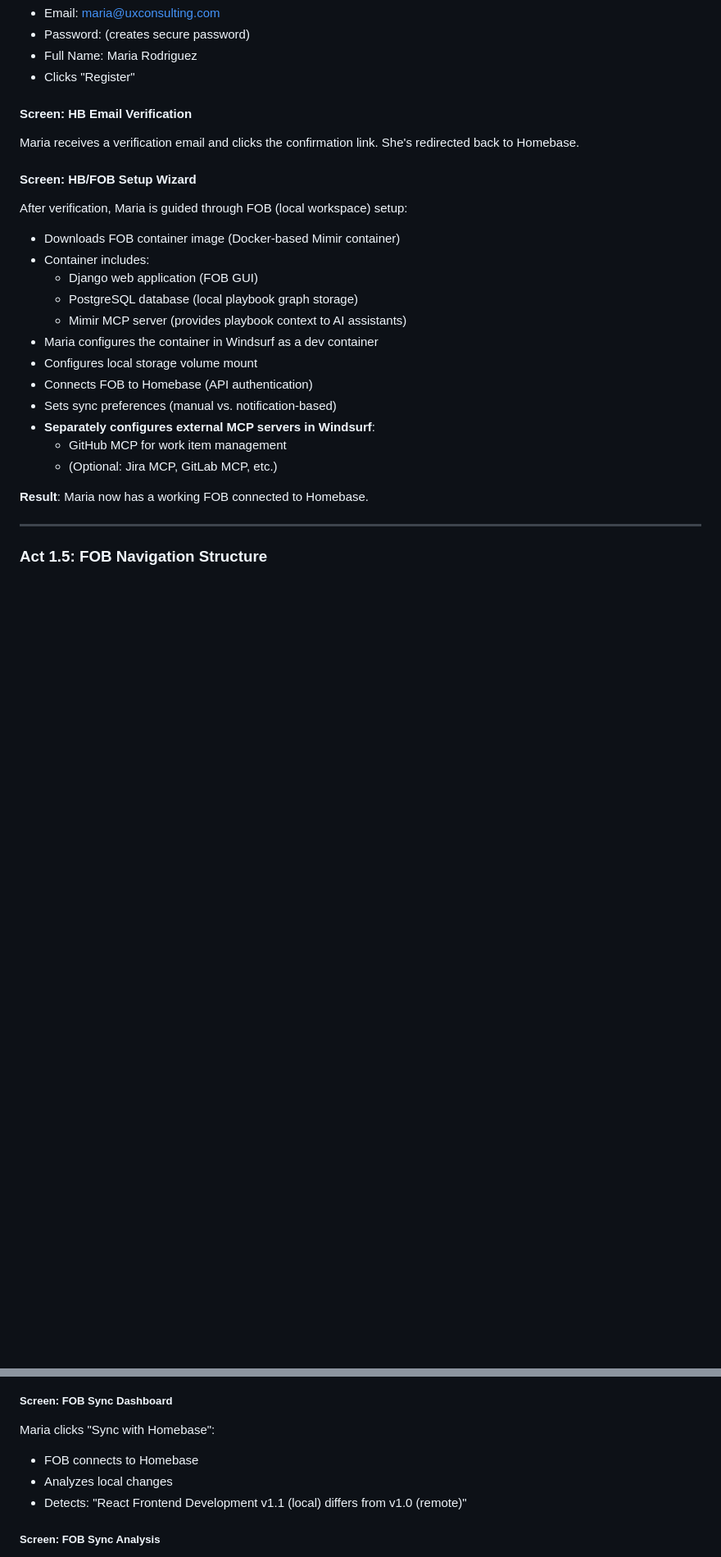
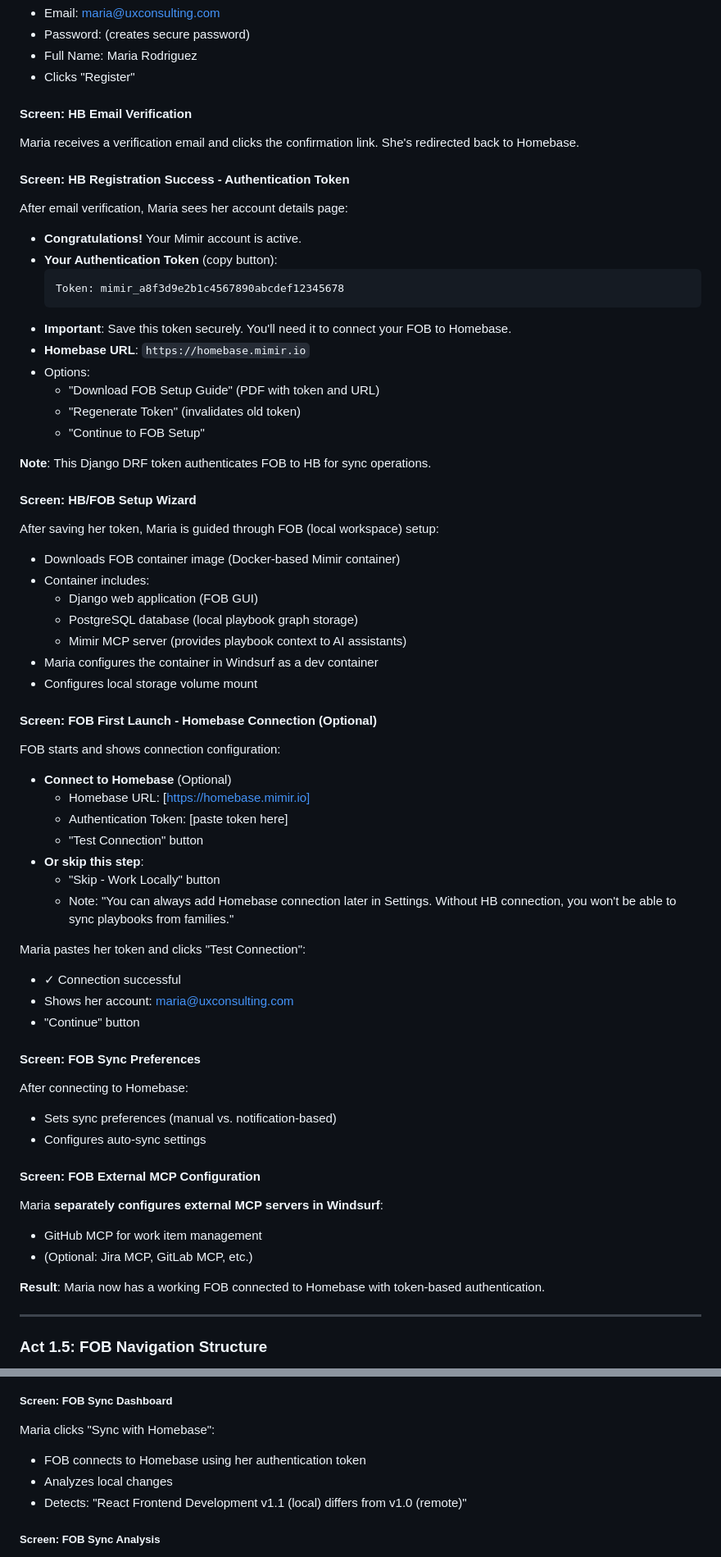
Before and after one commit to petelind/mimir, a Markdown page: docs/ux/user_journey.md, 2 parts joined by grey strips. Shown at 82% size. Drawn GitHub-style; blank space fills up the shorter version.

````diff
--- a/docs/ux/user_journey.md
+++ b/docs/ux/user_journey.md
@@ -143,8 +150,24 @@ Maria navigates to Mimir's registration page on Homebase and fills out the form:
 #### Screen: HB Email Verification
 Maria receives a verification email and clicks the confirmation link. She's redirected back to Homebase.
 
+#### Screen: HB Registration Success - Authentication Token
+After email verification, Maria sees her account details page:
+- **Congratulations!** Your Mimir account is active.
+- **Your Authentication Token** (copy button):
+  ```
+  Token: mimir_a8f3d9e2b1c4567890abcdef12345678
+  ```
+- **Important**: Save this token securely. You'll need it to connect your FOB to Homebase.
+- **Homebase URL**: `https://homebase.mimir.io`
+- Options:
+  - "Download FOB Setup Guide" (PDF with token and URL)
+  - "Regenerate Token" (invalidates old token)
+  - "Continue to FOB Setup"
+
+**Note**: This Django DRF token authenticates FOB to HB for sync operations.
+
 #### Screen: HB/FOB Setup Wizard
-After verification, Maria is guided through FOB (local workspace) setup:
+After saving her token, Maria is guided through FOB (local workspace) setup:
 - Downloads FOB container image (Docker-based Mimir container)
 - Container includes:
   - Django web application (FOB GUI)
@@ -152,13 +175,33 @@ After verification, Maria is guided through FOB (local workspace) setup:
   - Mimir MCP server (provides playbook context to AI assistants)
 - Maria configures the container in Windsurf as a dev container
 - Configures local storage volume mount
-- Connects FOB to Homebase (API authentication)
+
+#### Screen: FOB First Launch - Homebase Connection (Optional)
+FOB starts and shows connection configuration:
+- **Connect to Homebase** (Optional)
+  - Homebase URL: [https://homebase.mimir.io]
+  - Authentication Token: [paste token here]
+  - "Test Connection" button
+- **Or skip this step**:
+  - "Skip - Work Locally" button
+  - Note: "You can always add Homebase connection later in Settings. Without HB connection, you won't be able to sync playbooks from families."
+
+Maria pastes her token and clicks "Test Connection":
+- ✓ Connection successful
+- Shows her account: maria@uxconsulting.com
+- "Continue" button
+
+#### Screen: FOB Sync Preferences
+After connecting to Homebase:
 - Sets sync preferences (manual vs. notification-based)
-- **Separately configures external MCP servers in Windsurf**:
-  - GitHub MCP for work item management
-  - (Optional: Jira MCP, GitLab MCP, etc.)
+- Configures auto-sync settings
 
-**Result**: Maria now has a working FOB connected to Homebase.
+#### Screen: FOB External MCP Configuration
+Maria **separately configures external MCP servers in Windsurf**:
+- GitHub MCP for work item management
+- (Optional: Jira MCP, GitLab MCP, etc.)
+
+**Result**: Maria now has a working FOB connected to Homebase with token-based authentication.
 
 ---
 
@@ -674,7 +723,7 @@ Maria reviews the PIP and thinks it's good:
 
 ##### Screen: FOB Sync Dashboard
 Maria clicks "Sync with Homebase":
-- FOB connects to Homebase
+- FOB connects to Homebase using her authentication token
 - Analyzes local changes
 - Detects: "React Frontend Development v1.1 (local) differs from v1.0 (remote)"
 
````
Also changed, not shown: other parts of docs/ux/user_journey.md (+47 -9 lines).
